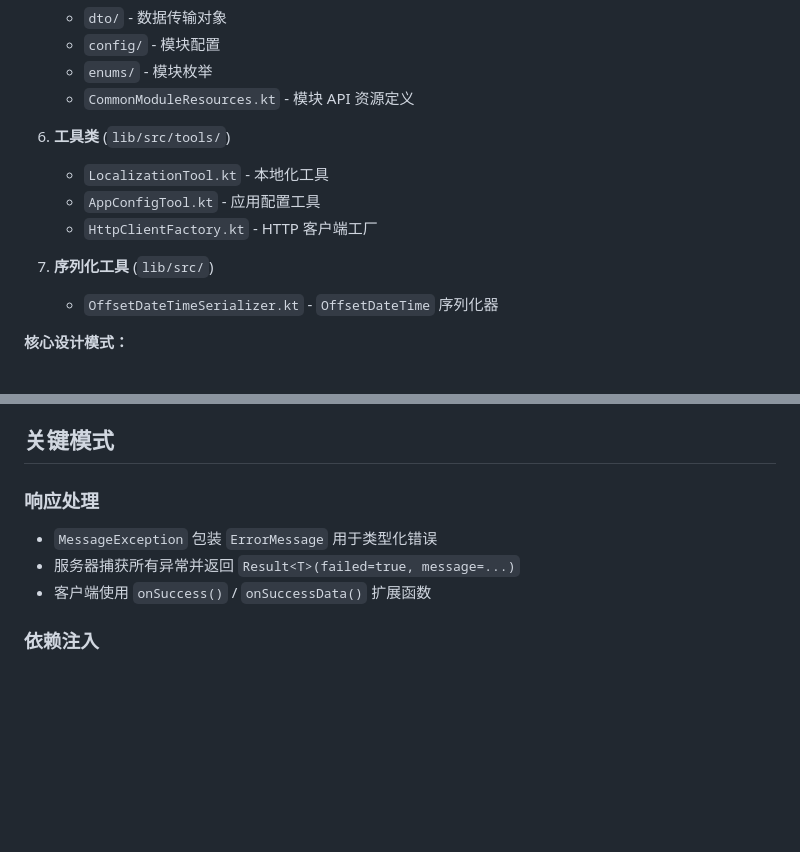
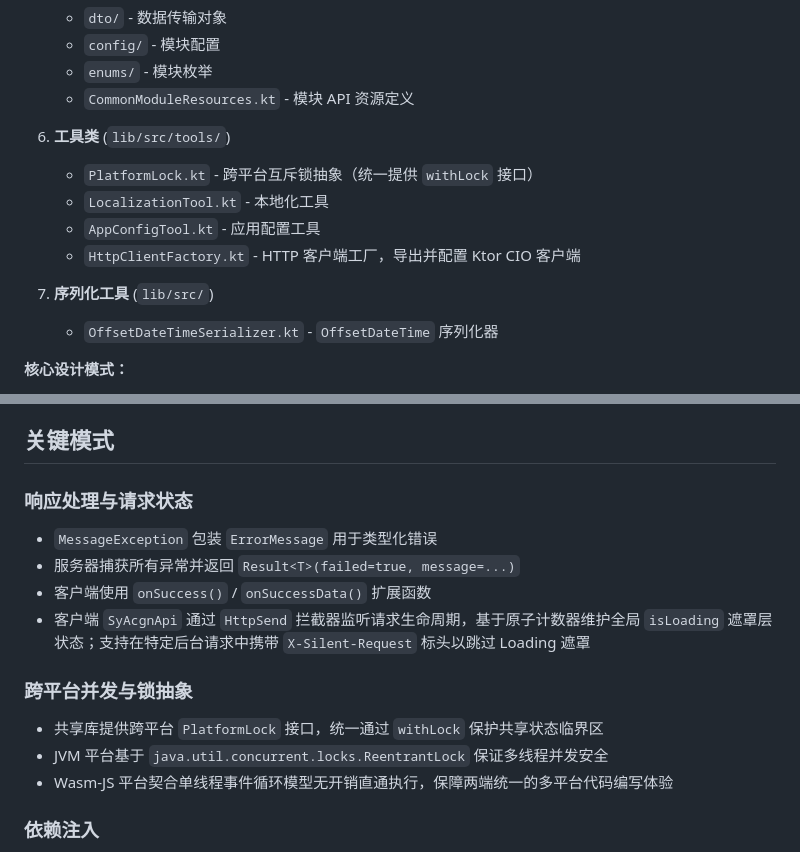
Before and after one commit to sunriseydy/sy-acgn, a Markdown page: README.md, 2 parts joined by grey strips. Rendered like a GitHub page; blank space fills up the shorter version.

```diff
--- a/README.md
+++ b/README.md
@@ -264,12 +264,13 @@ desktop-client    wasm-client
    - `enums/` - 模块枚举
    - `CommonModuleResources.kt` - 模块 API 资源定义
 
-4. **工具类** (`lib/src/tools/`)
+6. **工具类** (`lib/src/tools/`)
+   - `PlatformLock.kt` - 跨平台互斥锁抽象（统一提供 `withLock` 接口）
    - `LocalizationTool.kt` - 本地化工具
    - `AppConfigTool.kt` - 应用配置工具
-   - `HttpClientFactory.kt` - HTTP 客户端工厂
+   - `HttpClientFactory.kt` - HTTP 客户端工厂，导出并配置 Ktor CIO 客户端
 
-5. **序列化工具** (`lib/src/`)
+7. **序列化工具** (`lib/src/`)
    - `OffsetDateTimeSerializer.kt` - `OffsetDateTime` 序列化器
 
 **核心设计模式：**
@@ -431,10 +437,16 @@ SY_BGM_USER_AGENT=        # Bangumi API User-Agent
 
 ## 关键模式
 
-### 响应处理
+### 响应处理与请求状态
 - `MessageException` 包装 `ErrorMessage` 用于类型化错误
 - 服务器捕获所有异常并返回 `Result<T>(failed=true, message=...)`
 - 客户端使用 `onSuccess()` / `onSuccessData()` 扩展函数
+- 客户端 `SyAcgnApi` 通过 `HttpSend` 拦截器监听请求生命周期，基于原子计数器维护全局 `isLoading` 遮罩层状态；支持在特定后台请求中携带 `X-Silent-Request` 标头以跳过 Loading 遮罩
+
+### 跨平台并发与锁抽象
+- 共享库提供跨平台 `PlatformLock` 接口，统一通过 `withLock` 保护共享状态临界区
+- JVM 平台基于 `java.util.concurrent.locks.ReentrantLock` 保证多线程并发安全
+- Wasm-JS 平台契合单线程事件循环模型无开销直通执行，保障两端统一的多平台代码编写体验
 
 ### 依赖注入
 - 使用 Ktor 内置 DI 插件（`io.ktor:ktor-server-di`）
```
Also changed, not shown: other parts of README.md (+47 -34 lines).
